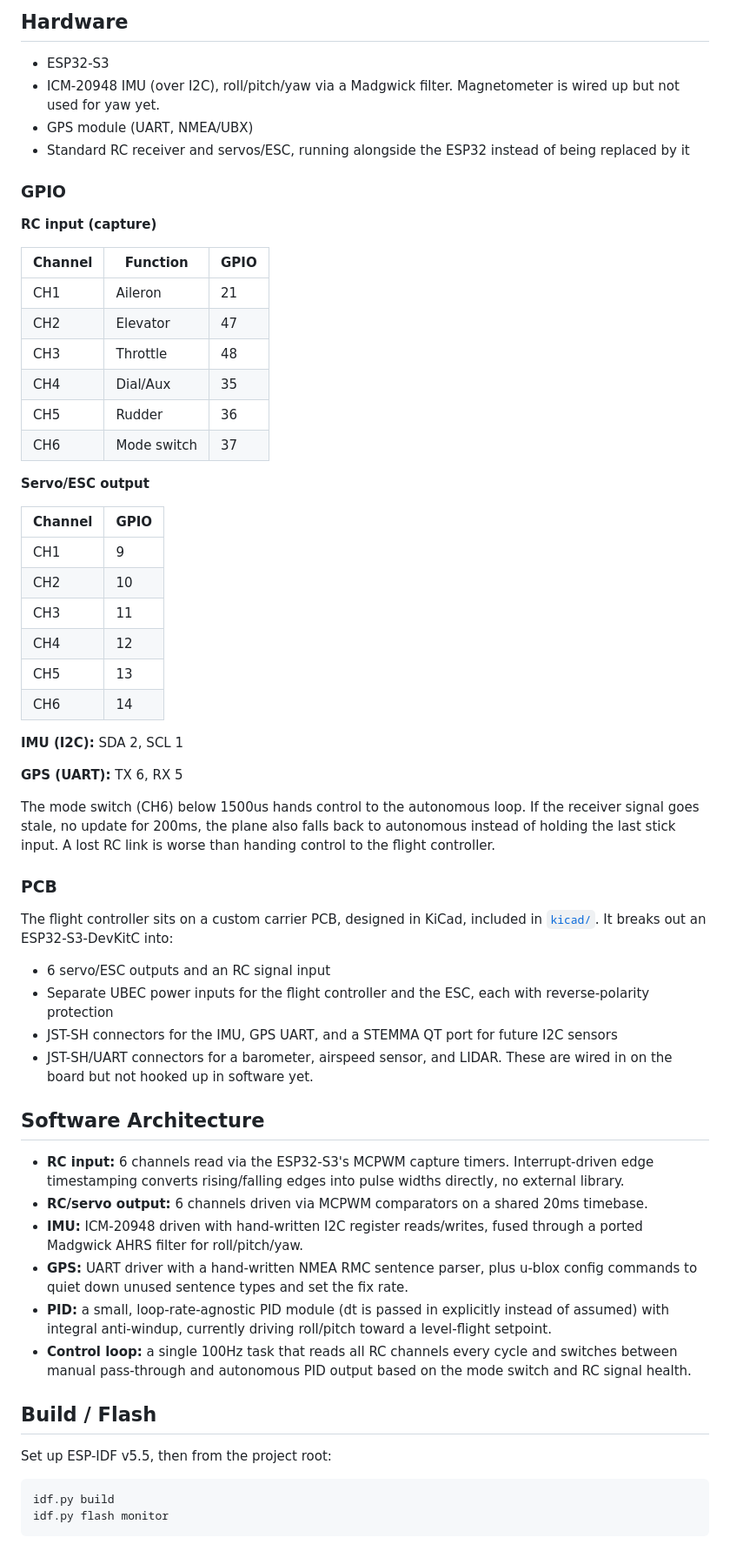
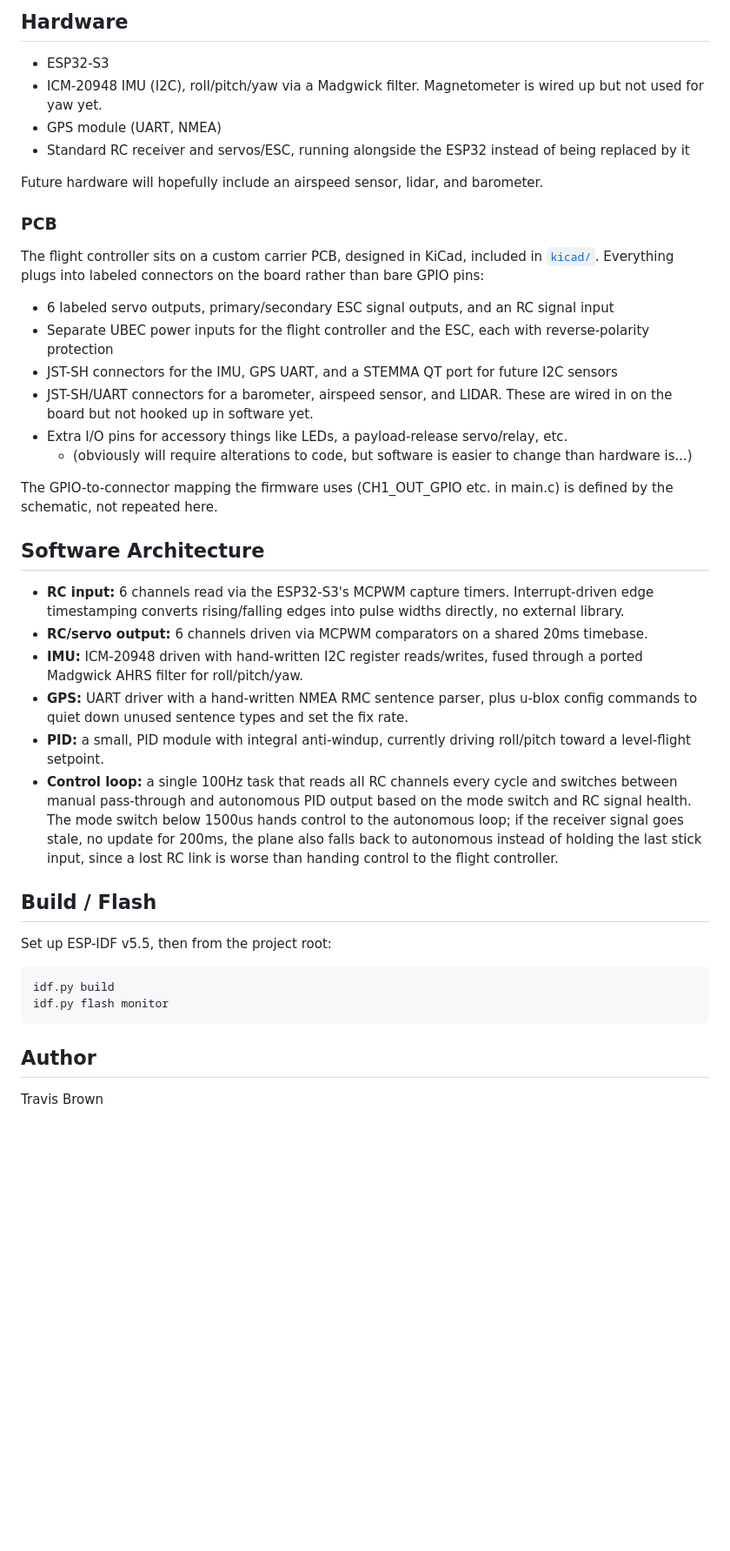
Before and after one commit to tmb5932/fixed-wing-drone, a Markdown page: README.md, the part around one of its changes. Shown at 87% size. Rendered like a GitHub page; blank space fills up the shorter version.

````diff
--- a/README.md
+++ b/README.md
@@ -23,48 +23,24 @@ Bench/ground testing only. The RC input/output path, IMU, and GPS drivers all wo
 ## Hardware
 
 - ESP32-S3
-- ICM-20948 IMU (over I2C), roll/pitch/yaw via a Madgwick filter. Magnetometer is wired up but not used for yaw yet.
-- GPS module (UART, NMEA/UBX)
+- ICM-20948 IMU (I2C), roll/pitch/yaw via a Madgwick filter. Magnetometer is wired up but not used for yaw yet.
+- GPS module (UART, NMEA)
 - Standard RC receiver and servos/ESC, running alongside the ESP32 instead of being replaced by it
 
-### GPIO
-
-**RC input (capture)**
-
-| Channel | Function | GPIO |
-|---|---|---|
-| CH1 | Aileron | 21 |
-| CH2 | Elevator | 47 |
-| CH3 | Throttle | 48 |
-| CH4 | Dial/Aux | 35 |
-| CH5 | Rudder | 36 |
-| CH6 | Mode switch | 37 |
-
-**Servo/ESC output**
-
-| Channel | GPIO |
-|---|---|
-| CH1 | 9 |
-| CH2 | 10 |
-| CH3 | 11 |
-| CH4 | 12 |
-| CH5 | 13 |
-| CH6 | 14 |
-
-**IMU (I2C):** SDA 2, SCL 1
-
-**GPS (UART):** TX 6, RX 5
-
-The mode switch (CH6) below 1500us hands control to the autonomous loop. If the receiver signal goes stale, no update for 200ms, the plane also falls back to autonomous instead of holding the last stick input. A lost RC link is worse than handing control to the flight controller.
+Future hardware will hopefully include an airspeed sensor, lidar, and barometer.
 
 ### PCB
 
-The flight controller sits on a custom carrier PCB, designed in KiCad, included in [`kicad/`](kicad). It breaks out an ESP32-S3-DevKitC into:
+The flight controller sits on a custom carrier PCB, designed in KiCad, included in [`kicad/`](kicad). Everything plugs into labeled connectors on the board rather than bare GPIO pins:
 
-- 6 servo/ESC outputs and an RC signal input
+- 6 labeled servo outputs, primary/secondary ESC signal outputs, and an RC signal input
 - Separate UBEC power inputs for the flight controller and the ESC, each with reverse-polarity protection
 - JST-SH connectors for the IMU, GPS UART, and a STEMMA QT port for future I2C sensors
 - JST-SH/UART connectors for a barometer, airspeed sensor, and LIDAR. These are wired in on the board but not hooked up in software yet.
+- Extra I/O pins for accessory things like LEDs, a payload-release servo/relay, etc.
+    -   (obviously will require alterations to code, but software is easier to change than hardware is...)
+
+The GPIO-to-connector mapping the firmware uses (CH1_OUT_GPIO etc. in main.c) is defined by the schematic, not repeated here.
 
 ## Software Architecture
 
@@ -72,8 +48,8 @@ The flight controller sits on a custom carrier PCB, designed in KiCad, included
 - **RC/servo output:** 6 channels driven via MCPWM comparators on a shared 20ms timebase.
 - **IMU:** ICM-20948 driven with hand-written I2C register reads/writes, fused through a ported Madgwick AHRS filter for roll/pitch/yaw.
 - **GPS:** UART driver with a hand-written NMEA RMC sentence parser, plus u-blox config commands to quiet down unused sentence types and set the fix rate.
-- **PID:** a small, loop-rate-agnostic PID module (dt is passed in explicitly instead of assumed) with integral anti-windup, currently driving roll/pitch toward a level-flight setpoint.
-- **Control loop:** a single 100Hz task that reads all RC channels every cycle and switches between manual pass-through and autonomous PID output based on the mode switch and RC signal health.
+- **PID:** a small, PID module with integral anti-windup, currently driving roll/pitch toward a level-flight setpoint.
+- **Control loop:** a single 100Hz task that reads all RC channels every cycle and switches between manual pass-through and autonomous PID output based on the mode switch and RC signal health. The mode switch below 1500us hands control to the autonomous loop; if the receiver signal goes stale, no update for 200ms, the plane also falls back to autonomous instead of holding the last stick input, since a lost RC link is worse than handing control to the flight controller.
 
 ## Build / Flash
 
@@ -83,3 +59,7 @@ Set up ESP-IDF v5.5, then from the project root:
 idf.py build
 idf.py flash monitor
 ```
+
+## Author
+
+Travis Brown
````
Also changed, not shown: other parts of README.md (+1 -1 lines).
